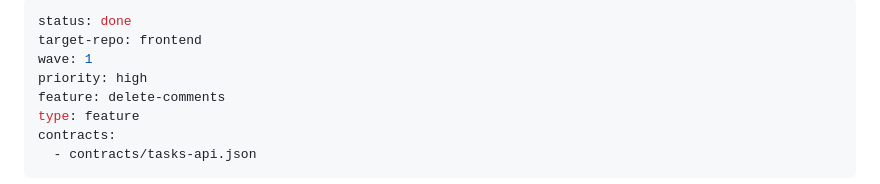
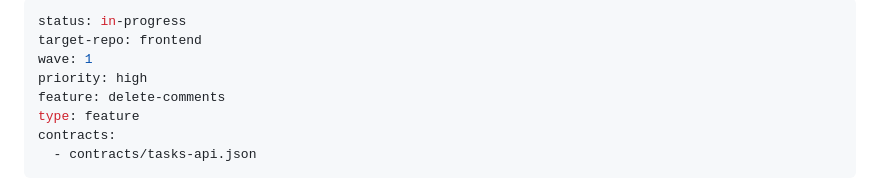
Before and after one commit to ChristianJensen/tasks-control-plane, a Markdown page: queue/delete-comments/wave-1-frontend-delete-comment-ui.md, the part around the change. GitHub-like rendering.

Commit message:
claim: wave-1-frontend-delete-comment-ui.md → in-progress (agent-Christians-MacBook-Air-28738)

```diff
--- a/queue/delete-comments/wave-1-frontend-delete-comment-ui.md
+++ b/queue/delete-comments/wave-1-frontend-delete-comment-ui.md
@@ -1,5 +1,5 @@
 ---
-status: done
+status: in-progress
 target-repo: frontend
 wave: 1
 priority: high
```
